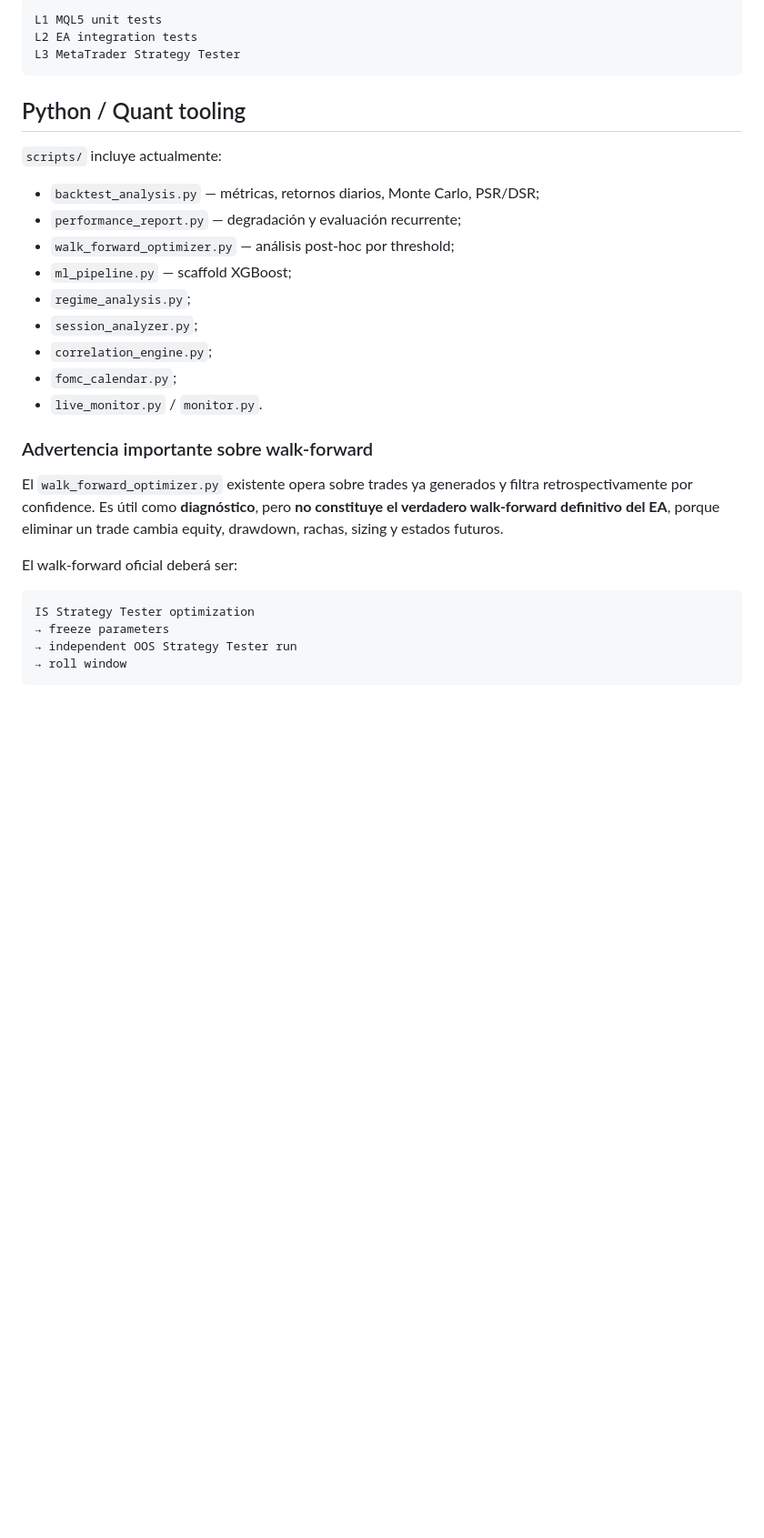
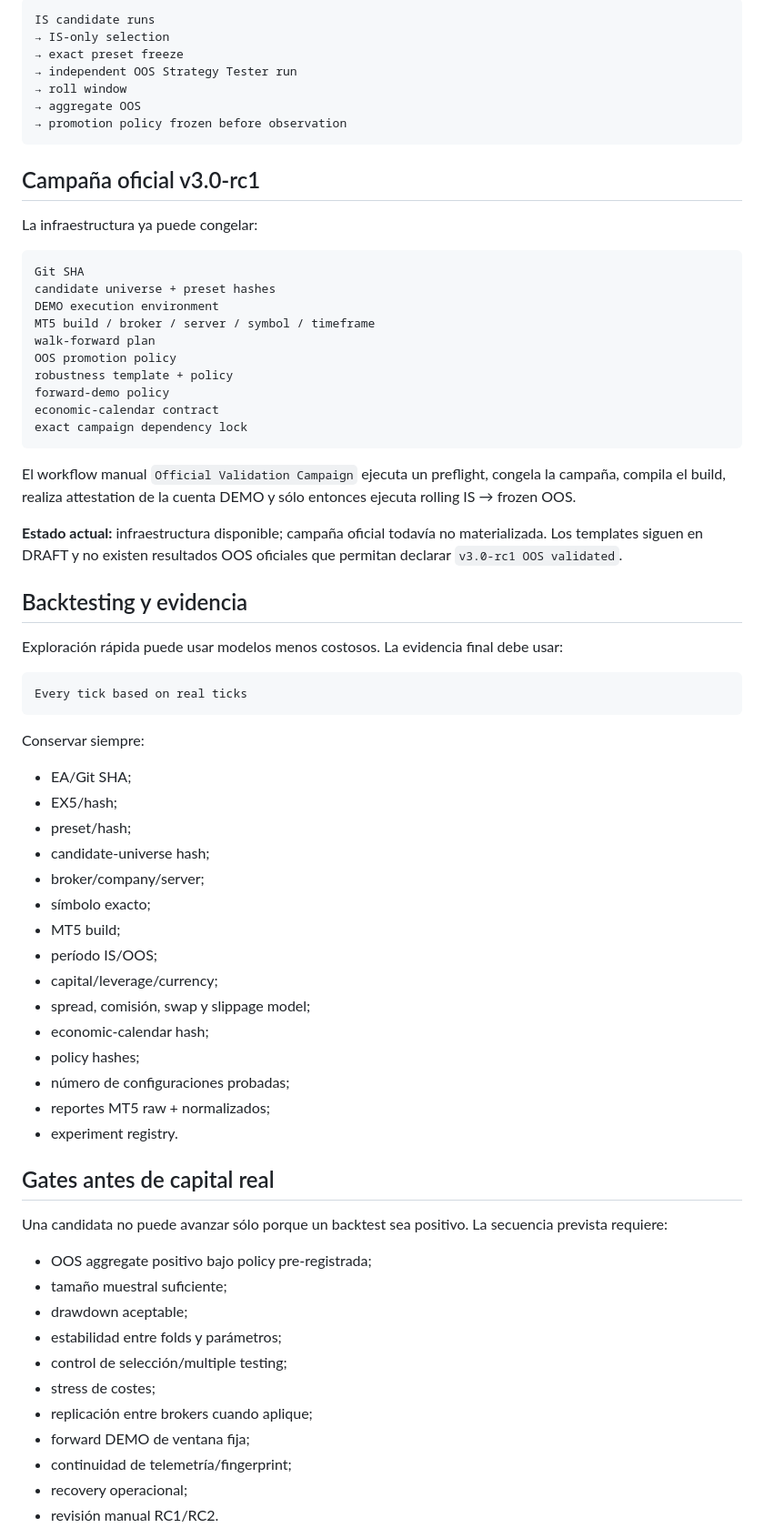
Before and after one commit to VladPhil92/Golden-Trade-X, a Markdown page: README.md, the part around one of its changes. Shown at 91% size. Drawn GitHub-style; blank space fills up the shorter version.

Commit message:
docs: align README with current validation architecture

````diff
--- a/README.md
+++ b/README.md
@@ -163,32 +179,74 @@ La existencia de scripts en `MQL5/Scripts/Tests/` no significa todavía que todo
 
 ```text
-L1 MQL5 unit tests
-L2 EA integration tests
-L3 MetaTrader Strategy Tester
+IS candidate runs
+→ IS-only selection
+→ exact preset freeze
+→ independent OOS Strategy Tester run
+→ roll window
+→ aggregate OOS
+→ promotion policy frozen before observation
 ```
 
-## Python / Quant tooling
+## Campaña oficial v3.0-rc1
 
-`scripts/` incluye actualmente:
-
-- `backtest_analysis.py` — métricas, retornos diarios, Monte Carlo, PSR/DSR;
-- `performance_report.py` — degradación y evaluación recurrente;
-- `walk_forward_optimizer.py` — análisis post-hoc por threshold;
-- `ml_pipeline.py` — scaffold XGBoost;
-- `regime_analysis.py`;
-- `session_analyzer.py`;
-- `correlation_engine.py`;
-- `fomc_calendar.py`;
-- `live_monitor.py` / `monitor.py`.
-
-### Advertencia importante sobre walk-forward
-
-El `walk_forward_optimizer.py` existente opera sobre trades ya generados y filtra retrospectivamente por confidence. Es útil como **diagnóstico**, pero **no constituye el verdadero walk-forward definitivo del EA**, porque eliminar un trade cambia equity, drawdown, rachas, sizing y estados futuros.
-
-El walk-forward oficial deberá ser:
+La infraestructura ya puede congelar:
 
 ```text
-IS Strategy Tester optimization
-→ freeze parameters
-→ independent OOS Strategy Tester run
-→ roll window
+Git SHA
+candidate universe + preset hashes
+DEMO execution environment
+MT5 build / broker / server / symbol / timeframe
+walk-forward plan
+OOS promotion policy
+robustness template + policy
+forward-demo policy
+economic-calendar contract
+exact campaign dependency lock
+```
+
+El workflow manual `Official Validation Campaign` ejecuta un preflight, congela la campaña, compila el build, realiza attestation de la cuenta DEMO y sólo entonces ejecuta rolling IS → frozen OOS.
+
+**Estado actual:** infraestructura disponible; campaña oficial todavía no materializada. Los templates siguen en DRAFT y no existen resultados OOS oficiales que permitan declarar `v3.0-rc1 OOS validated`.
+
+## Backtesting y evidencia
+
+Exploración rápida puede usar modelos menos costosos. La evidencia final debe usar:
+
+```text
+Every tick based on real ticks
+```
+
+Conservar siempre:
+
+- EA/Git SHA;
+- EX5/hash;
+- preset/hash;
+- candidate-universe hash;
+- broker/company/server;
+- símbolo exacto;
+- MT5 build;
+- período IS/OOS;
+- capital/leverage/currency;
+- spread, comisión, swap y slippage model;
+- economic-calendar hash;
+- policy hashes;
+- número de configuraciones probadas;
+- reportes MT5 raw + normalizados;
+- experiment registry.
+
+## Gates antes de capital real
+
+Una candidata no puede avanzar sólo porque un backtest sea positivo. La secuencia prevista requiere:
+
+- OOS aggregate positivo bajo policy pre-registrada;
+- tamaño muestral suficiente;
+- drawdown aceptable;
+- estabilidad entre folds y parámetros;
+- control de selección/multiple testing;
+- stress de costes;
+- replicación entre brokers cuando aplique;
+- forward DEMO de ventana fija;
+- continuidad de telemetría/fingerprint;
+- recovery operacional;
+- revisión manual RC1/RC2.
+
````
Also changed, not shown: other parts of README.md (+85 -105 lines).
